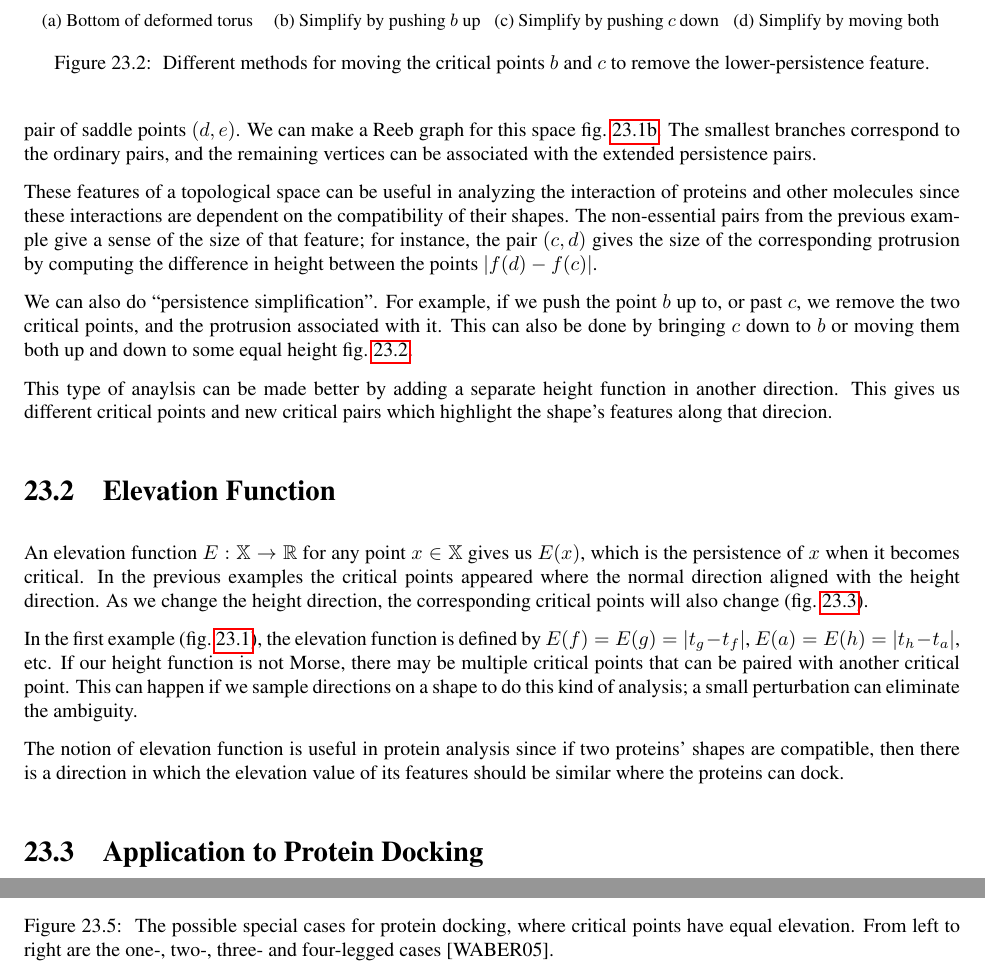
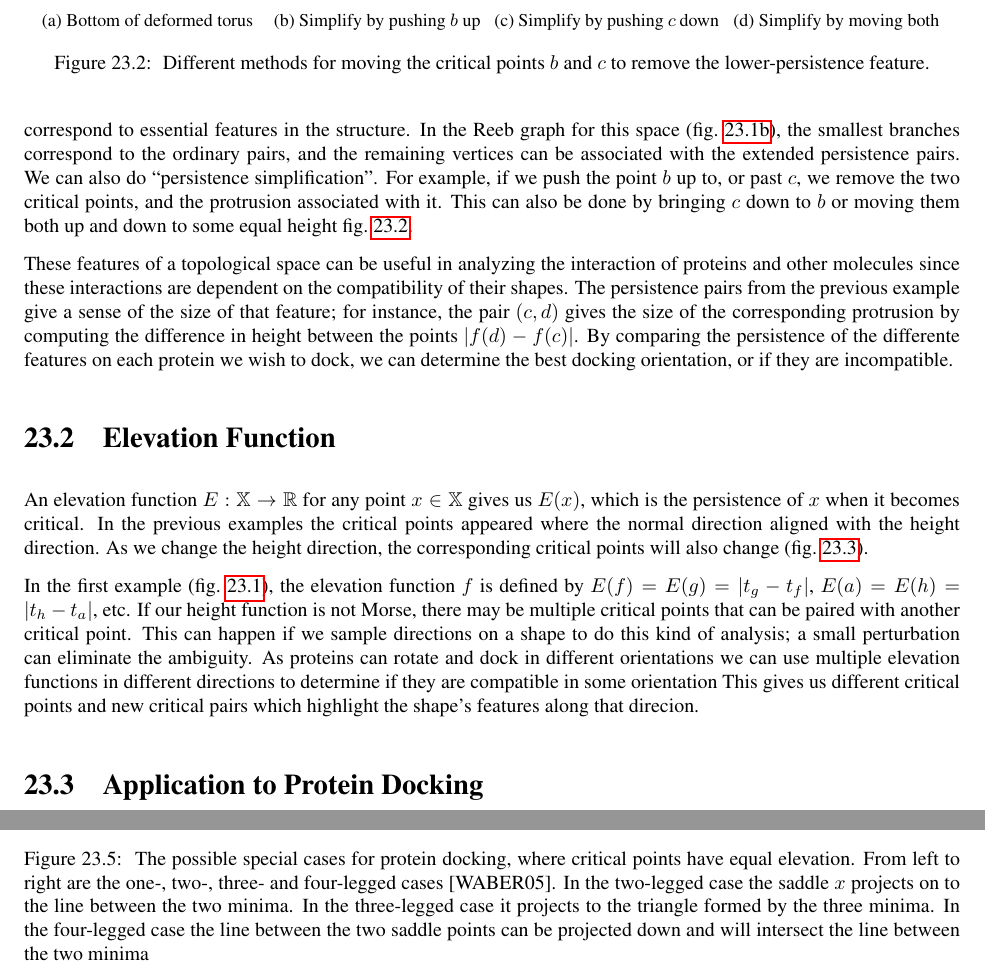
Before and after one commit to Twinklebear/cs6170-notes, a LaTeX document (2017-04-04.tex): two parts of pages 2 and 4 of 4, joined at a grey line, cut so that both start at the same text. Compiled offline with pdfLaTeX.

Commit message:
working on write-up

```diff
--- a/2017-04-04.tex
+++ b/2017-04-04.tex
@@ -150,12 +150,15 @@ the object, in its structure.
 
 We can pair critical points based on features being born at one, and killed at the next.
 For example, we can pair $(b,c)$ on the basis of a component being born at $b$ and killed at $c$. Same for $(f,g)$. We can also pair the global minimum with the global maximum $(a,h)$. This is the first part of ``extended persistence'' and it captures an \emph{essential feature} of the space. We call $(a,h)$ an \emph{extended persistence pair}. Another essential feature would be the tunnel described by the pair of saddle points $(d,e)$.
-We can make a Reeb graph for this space \cref{fig:reeb-graph}. The smallest branches correspond to the ordinary pairs, and the remaining vertices can be associated with the extended persistence pairs.
-
-These features of a topological space can be useful in analyzing the interaction of proteins and other molecules since these interactions are dependent on the compatibility of their shapes. The non-essential pairs from the previous example give a sense of the size of that feature; for instance, the pair $(c,d)$ gives the size of the corresponding protrusion by computing the difference in height between the points $|f(d) - f(c)|$.
-
+These pairs are features created but not destroyed during the sub-level set filtration, and
+correspond to essential features in the structure.
+In the Reeb graph for this space (\cref{fig:reeb-graph}), the smallest branches correspond to the ordinary pairs, and the remaining vertices can be associated with the extended persistence pairs.
 We can also do ``persistence simplification''. For example, if we push the point $b$ up to, or past $c$, we remove the two critical points, and the protrusion associated with it. This can also be done by bringing $c$ down
 to $b$ or moving them both up and down to some equal height \cref{fig:simplification}.
+
+These features of a topological space can be useful in analyzing the interaction of proteins and other molecules since these interactions are dependent on the compatibility of their shapes. The persistence pairs from the previous example give a sense of the size of that feature; for instance, the pair $(c,d)$ gives the size of the corresponding protrusion by computing the difference in height between the points $|f(d) - f(c)|$.
+By comparing the persistence of the differente features on each protein we wish to dock, we can determine
+the best docking orientation, or if they are incompatible.
 
 \begin{figure}
 	\centering
@@ -183,14 +186,15 @@ to $b$ or moving them both up and down to some equal height \cref{fig:simplifica
 	to remove the lower-persistence feature.}
 \end{figure}
 
-This type of anaylsis can be made better by adding a separate height function in another direction. This gives us different critical points and new critical pairs which highlight the shape's features along that direcion.
-
 \section{Elevation Function}
 
 An elevation function $E:\mathbb{X}\to\mathbb{R}$ for any point $x\in\mathbb{X}$ gives us $E(x)$, which is the persistence of $x$ when it becomes critical. In the previous examples the critical points appeared where the normal direction aligned with the height direction. As we change the height direction, the corresponding
 critical points will also change (\cref{fig:elevations}).
 
-In the first example (\cref{fig:torus-reeb}), the elevation function is defined by $E(f)=E(g)=|t_g-t_f|$, $E(a)=E(h)=|t_h-t_a|$, etc. If our height function is not Morse, there may be multiple critical points that can be paired with another critical point. This can happen if we sample directions on a shape to do this kind of analysis; a small perturbation can eliminate the ambiguity.
+In the first example (\cref{fig:torus-reeb}), the elevation function $f$ is defined by $E(f)=E(g)=|t_g-t_f|$, $E(a)=E(h)=|t_h-t_a|$, etc. If our height function is not Morse, there may be multiple critical points that can be paired with another critical point. This can happen if we sample directions on a shape to do this kind of analysis; a small perturbation can eliminate the ambiguity.
+As proteins can rotate and dock in different orientations we can use multiple elevation functions
+in different directions to determine if they are compatible in some orientation
+This gives us different critical points and new critical pairs which highlight the shape's features along that direcion.
 
 \begin{figure}
 	\centering
@@ -210,8 +214,6 @@ In the first example (\cref{fig:torus-reeb}), the elevation function is defined
 	critical points change accordingly.}
 \end{figure}
 
-The notion of elevation function is useful in protein analysis since if two proteins' shapes are compatible, then there is a direction in which the elevation value of its features should be similar where the proteins can dock.
-
 \section{Application to Protein Docking}
 
 To determine if two proteins can dock we can determine if there's a matching cavity in one that
@@ -258,7 +261,11 @@ separately. The four possible degenerate cases are shown in \cref{fig:protein-le
 	\includegraphics[width=\textwidth]{fig/protein-leg-cases}
 	\caption{\label{fig:protein-legs} The possible special cases for protein docking, where
 	critical points have equal elevation. From left to right are the one-, two-,
-	three- and four-legged cases~\cite{WABER05}.}
+	three- and four-legged cases~\cite{WABER05}. In the two-legged case the saddle $x$
+	projects on to the line between the two minima. In the three-legged case it projects
+	to the triangle formed by the three minima. In the four-legged case the line between
+	the two saddle points can be projected down and will intersect the line between the
+	two minima}
 \end{figure}
 
 \section*{References}
```
Also changed, not shown: 2017-04-04.tex (13 more changed lines).
